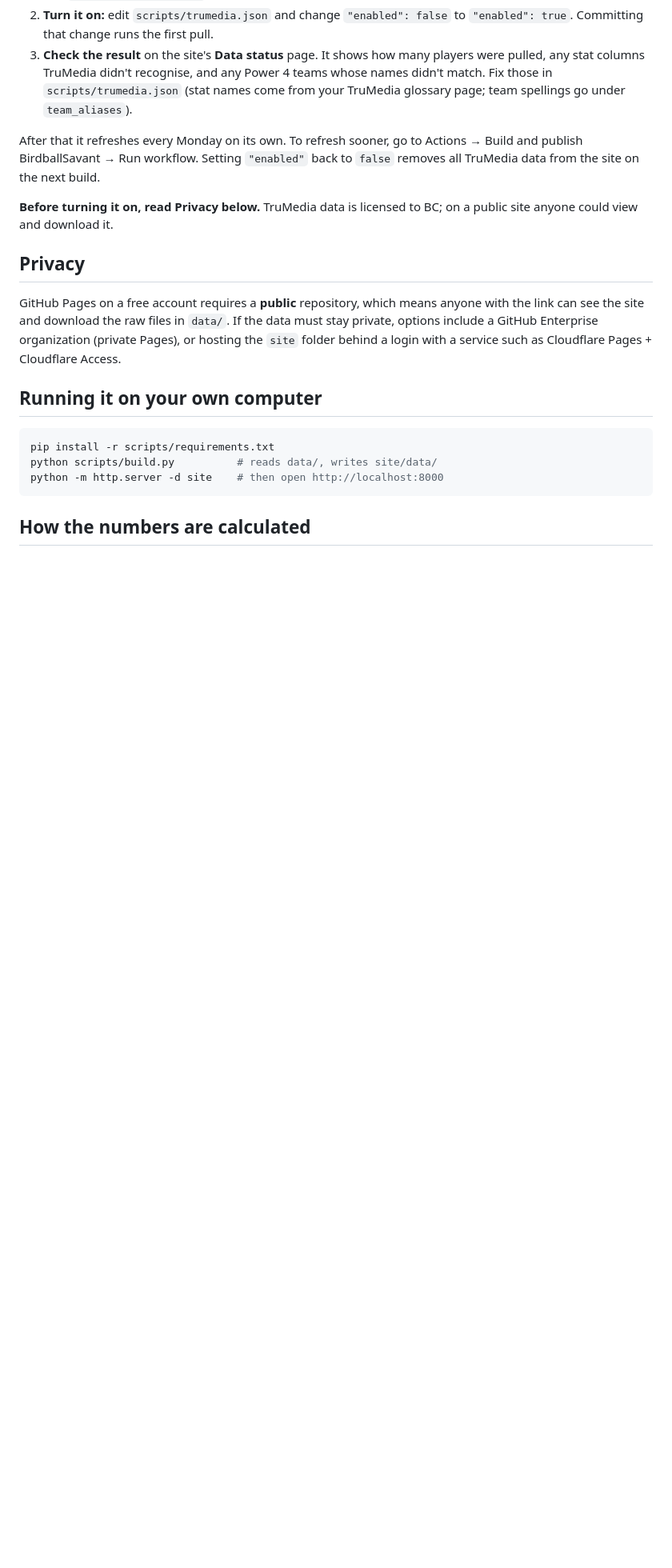
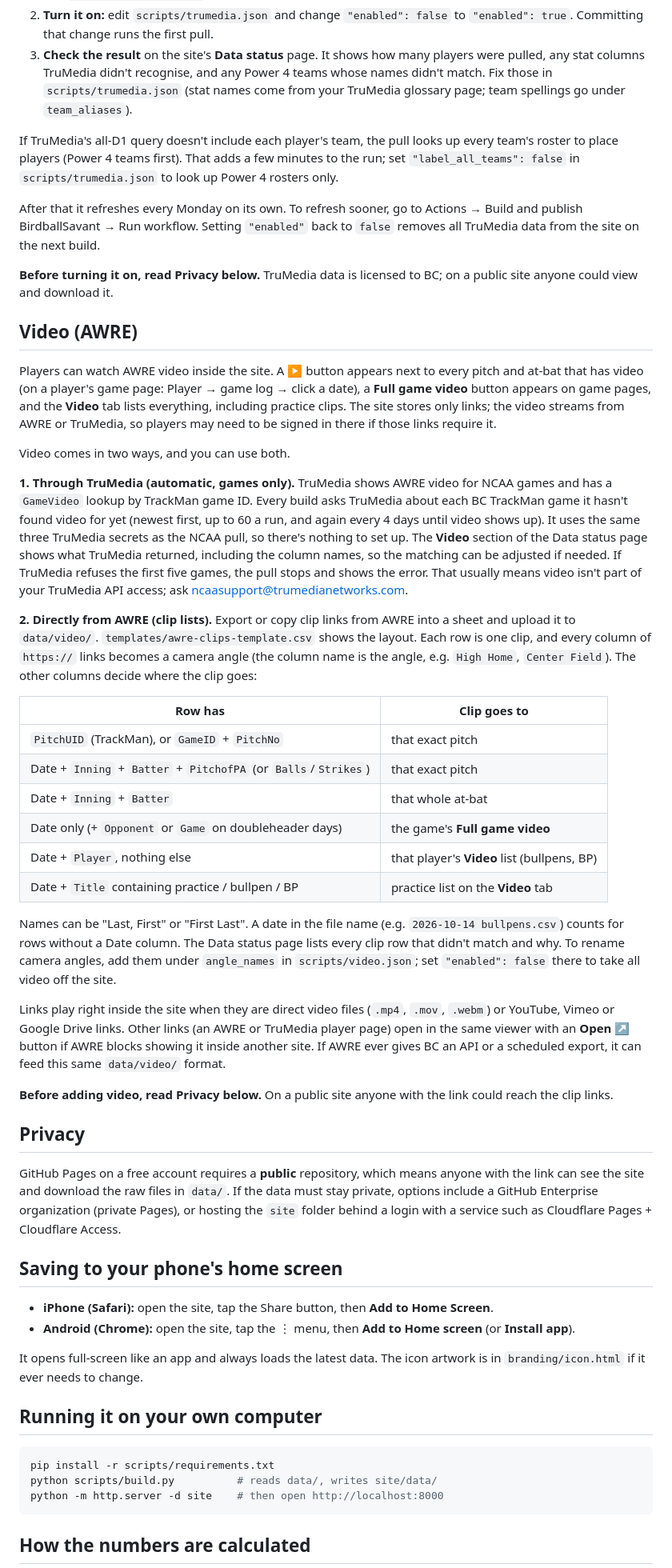
Before and after one commit to BirdballAnalytics/BirdballSavant, a Markdown page: README.md, the part around one of its changes. Shown at 80% size. Rendered like a GitHub page; blank space fills up the shorter version.

```diff
--- a/README.md
+++ b/README.md
@@ -115,12 +115,63 @@ percentile panel. It is off until you turn it on, and nothing else on the site c
    names didn't match. Fix those in `scripts/trumedia.json` (stat names come from your
    TruMedia glossary page; team spellings go under `team_aliases`).
 
+If TruMedia's all-D1 query doesn't include each player's team, the pull looks up every
+team's roster to place players (Power 4 teams first). That adds a few minutes to the run;
+set `"label_all_teams": false` in `scripts/trumedia.json` to look up Power 4 rosters only.
+
 After that it refreshes every Monday on its own. To refresh sooner, go to Actions →
 Build and publish BirdballSavant → Run workflow. Setting `"enabled"` back to `false`
 removes all TruMedia data from the site on the next build.
 
 **Before turning it on, read Privacy below.** TruMedia data is licensed to BC; on a
 public site anyone could view and download it.
+
+## Video (AWRE)
+
+Players can watch AWRE video inside the site. A ▶ button appears next to every pitch and
+at-bat that has video (on a player's game page: Player → game log → click a date), a
+**Full game video** button appears on game pages, and the **Video** tab lists everything,
+including practice clips. The site stores only links; the video streams from AWRE or
+TruMedia, so players may need to be signed in there if those links require it.
+
+Video comes in two ways, and you can use both.
+
+**1. Through TruMedia (automatic, games only).** TruMedia shows AWRE video for NCAA games
+and has a `GameVideo` lookup by TrackMan game ID. Every build asks TruMedia about each BC
+TrackMan game it hasn't found video for yet (newest first, up to 60 a run, and again every
+4 days until video shows up). It uses the same three TruMedia secrets as the NCAA pull,
+so there's nothing to set up. The **Video** section of the Data status page shows what
+TruMedia returned, including the column names, so the matching can be adjusted if needed.
+If TruMedia refuses the first five games, the pull stops and shows the error. That usually
+means video isn't part of your TruMedia API access; ask ncaasupport@trumedianetworks.com.
+
+**2. Directly from AWRE (clip lists).** Export or copy clip links from AWRE into a sheet and
+upload it to `data/video/`. `templates/awre-clips-template.csv` shows the layout. Each row
+is one clip, and every column of `https://` links becomes a camera angle (the column name is
+the angle, e.g. `High Home`, `Center Field`). The other columns decide where the clip goes:
+
+| Row has | Clip goes to |
+|---|---|
+| `PitchUID` (TrackMan), or `GameID` + `PitchNo` | that exact pitch |
+| Date + `Inning` + `Batter` + `PitchofPA` (or `Balls`/`Strikes`) | that exact pitch |
+| Date + `Inning` + `Batter` | that whole at-bat |
+| Date only (+ `Opponent` or `Game` on doubleheader days) | the game's **Full game video** |
+| Date + `Player`, nothing else | that player's **Video** list (bullpens, BP) |
+| Date + `Title` containing practice / bullpen / BP | practice list on the **Video** tab |
+
+Names can be "Last, First" or "First Last". A date in the file name (e.g.
+`2026-10-14 bullpens.csv`) counts for rows without a Date column. The Data status page lists
+every clip row that didn't match and why. To rename camera angles, add them under
+`angle_names` in `scripts/video.json`; set `"enabled": false` there to take all video off
+the site.
+
+Links play right inside the site when they are direct video files (`.mp4`, `.mov`, `.webm`)
+or YouTube, Vimeo or Google Drive links. Other links (an AWRE or TruMedia player page) open
+in the same viewer with an **Open ↗** button if AWRE blocks showing it inside another site.
+If AWRE ever gives BC an API or a scheduled export, it can feed this same `data/video/` format.
+
+**Before adding video, read Privacy below.** On a public site anyone with the link could
+reach the clip links.
 
 ## Privacy
 
@@ -129,6 +180,14 @@ with the link can see the site and download the raw files in `data/`. If the dat
 stay private, options include a GitHub Enterprise organization (private Pages), or
 hosting the `site` folder behind a login with a service such as Cloudflare Pages +
 Cloudflare Access.
+
+## Saving to your phone's home screen
+
+- **iPhone (Safari):** open the site, tap the Share button, then **Add to Home Screen**.
+- **Android (Chrome):** open the site, tap the ⋮ menu, then **Add to Home screen** (or **Install app**).
+
+It opens full-screen like an app and always loads the latest data. The icon artwork is
+in `branding/icon.html` if it ever needs to change.
 
 ## Running it on your own computer
 
```
Also changed, not shown: other parts of README.md (+2 -0 lines).
